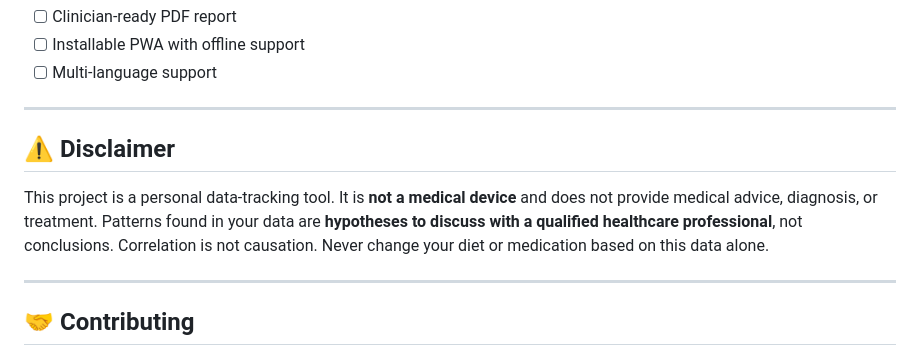
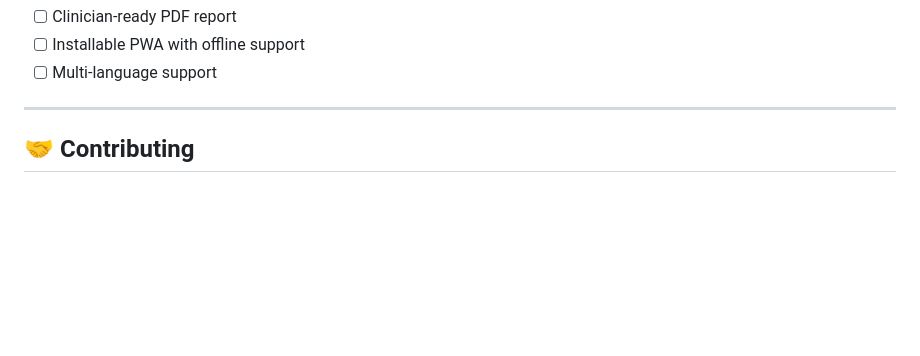
Before and after one commit to yassfix/Symtomi-Voice-Health-Tracking, a Markdown page: README.md, the part around the change. Rendered like a GitHub page; blank space fills up the shorter version.

```diff
--- a/README.md
+++ b/README.md
@@ -326,11 +326,6 @@ This app handles **personal health data**, so treat your setup accordingly.
 
 ---
 
-## ⚠️ Disclaimer
-
-This project is a personal data-tracking tool. It is **not a medical device** and does not provide medical advice, diagnosis, or treatment. Patterns found in your data are **hypotheses to discuss with a qualified healthcare professional**, not conclusions. Correlation is not causation. Never change your diet or medication based on this data alone.
-
----
 
 ## 🤝 Contributing
 
```
